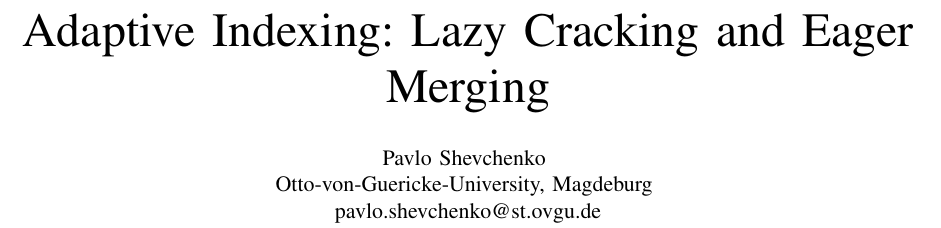
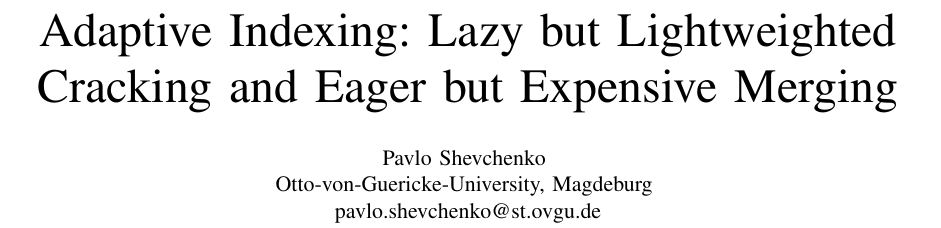
Before and after one commit to Urmikl18/Sem_MSEDC, a LaTeX paper (Work/Adaptive_Indexing_Basic_and_Hybrid_Approaches.tex): part of page 1 of 8, cut so that both start at the same text. Compiled offline with pdfLaTeX.

Commit message:
Changed title

```diff
--- a/Work/Adaptive_Indexing_Basic_and_Hybrid_Approaches.tex
+++ b/Work/Adaptive_Indexing_Basic_and_Hybrid_Approaches.tex
@@ -8,7 +8,7 @@
 
 \begin{document}
 
-\title{Adaptive Indexing: Lazy Cracking and Eager Merging}
+\title{Adaptive Indexing: Lazy but Lightweighted Cracking and Eager but Expensive Merging}
 \author{Pavlo Shevchenko \\ Otto-von-Guericke-University, Magdeburg \\ pavlo.shevchenko@st.ovgu.de}
 
 \maketitle
```
Also changed, not shown: Work/Adaptive_Indexing_Basic_and_Hybrid_Approaches.pdf, 2 other files.
